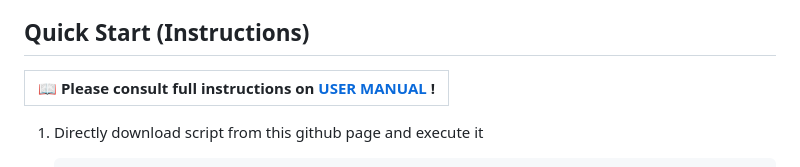
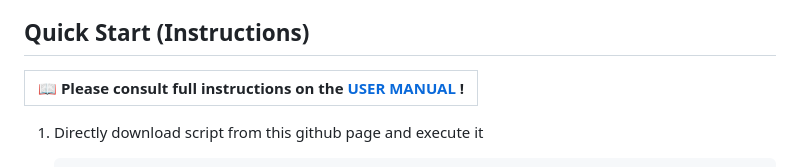
Before and after one commit to samatild/LinuxAiOPerf, a Markdown page: README.md, the part around the change. Rendered like a GitHub page.

Commit message:
User Manual

```diff
--- a/README.md
+++ b/README.md
@@ -16,7 +16,7 @@ Linux AIO Performance Checker is a script that collects performance data from a
 
 ## Quick Start (Instructions)
 
-| :book: Please consult full instructions on [USER MANUAL](https://raw.githubusercontent.com/samatild/LinuxAiOPerf/main/LinuxAIO_UserManual_v1.0.0.pdf) ! |
+| :book: Please consult full instructions on the [USER MANUAL](https://raw.githubusercontent.com/samatild/LinuxAiOPerf/main/LinuxAIO_UserManual_v1.0.0.pdf) ! |
 |-----|
 
 
```
